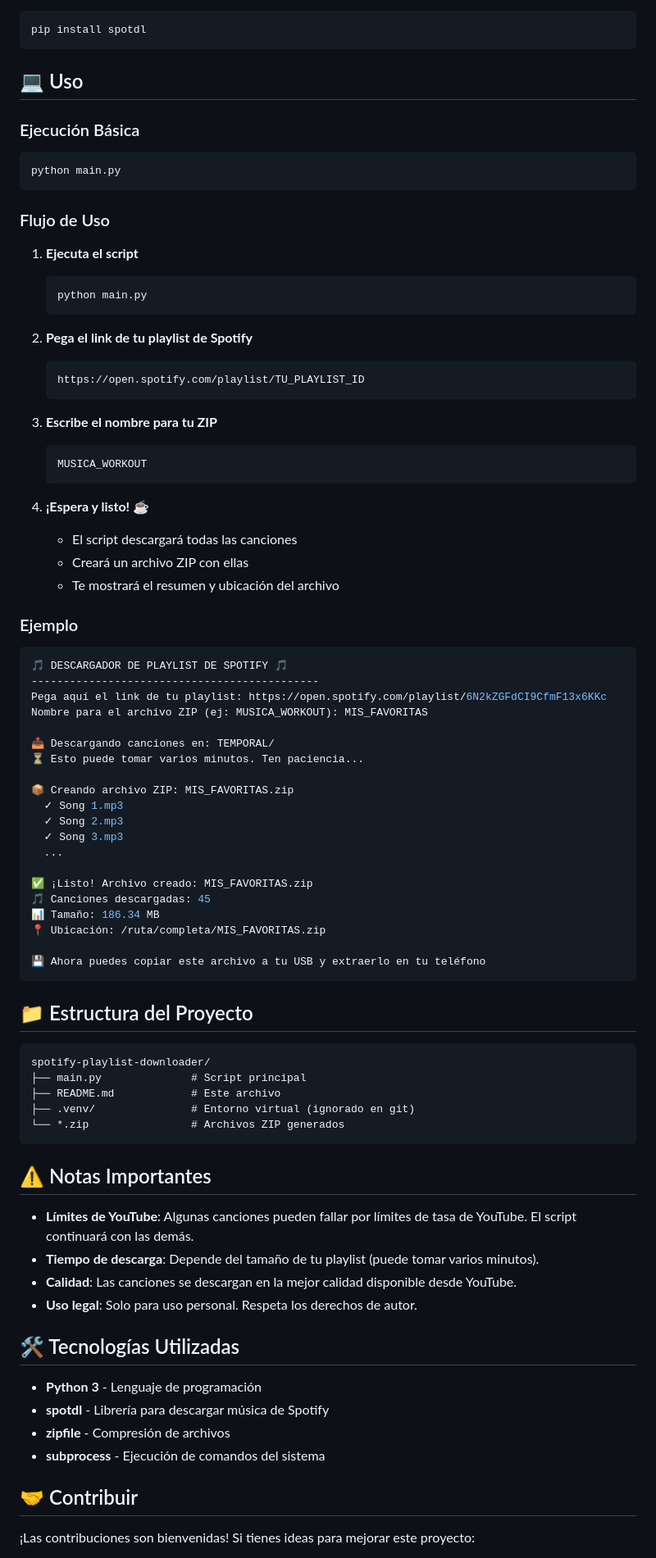
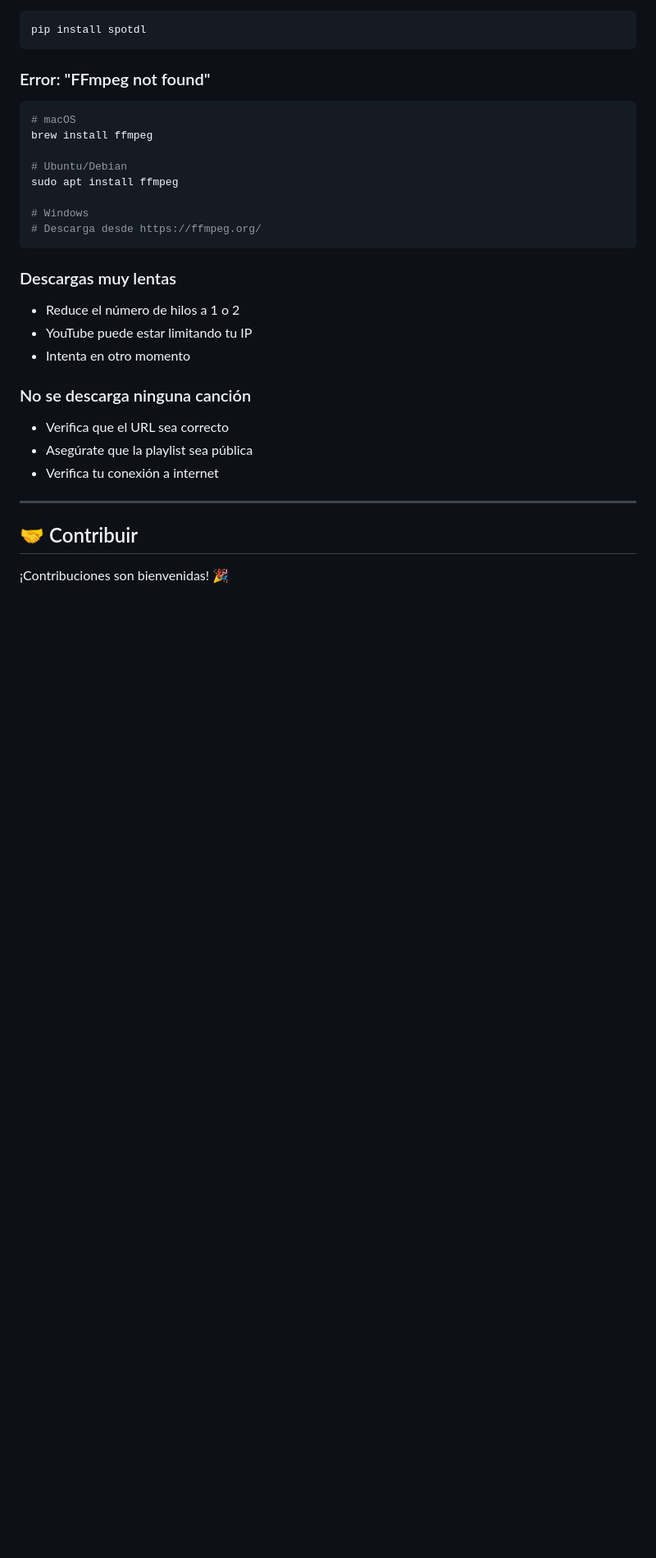
Before and after one commit to Alvaro-Manzo/SPOTUBE_DOWNLOADER, a Markdown page: README.md, the part around one of its changes. Shown at 82% size. GitHub-like rendering; blank space fills up the shorter version.

````diff
--- a/README.md
+++ b/README.md
@@ -93,86 +246,31 @@ source .venv/bin/activate  # En macOS/Linux
 pip install spotdl
 ```
 
-## 💻 Uso
+### Error: "FFmpeg not found"
+```bash
+# macOS
+brew install ffmpeg
 
-### Ejecución Básica
+# Ubuntu/Debian
+sudo apt install ffmpeg
 
-```bash
-python main.py
+# Windows
+# Descarga desde https://ffmpeg.org/
 ```
 
-### Flujo de Uso
+### Descargas muy lentas
+- Reduce el número de hilos a 1 o 2
+- YouTube puede estar limitando tu IP
+- Intenta en otro momento
 
-1. **Ejecuta el script**
-   ```bash
-   python main.py
-   ```
+### No se descarga ninguna canción
+- Verifica que el URL sea correcto
+- Asegúrate que la playlist sea pública
+- Verifica tu conexión a internet
 
-2. **Pega el link de tu playlist de Spotify**
-   ```
-   https://open.spotify.com/playlist/TU_PLAYLIST_ID
-   ```
-
-3. **Escribe el nombre para tu ZIP**
-   ```
-   MUSICA_WORKOUT
-   ```
-
-4. **¡Espera y listo!** ☕
-   - El script descargará todas las canciones
-   - Creará un archivo ZIP con ellas
-   - Te mostrará el resumen y ubicación del archivo
-
-### Ejemplo
-
-```bash
-🎵 DESCARGADOR DE PLAYLIST DE SPOTIFY 🎵
----------------------------------------------
-Pega aquí el link de tu playlist: https://open.spotify.com/playlist/6N2kZGFdCI9CfmF13x6KKc
-Nombre para el archivo ZIP (ej: MUSICA_WORKOUT): MIS_FAVORITAS
-
-📥 Descargando canciones en: TEMPORAL/
-⏳ Esto puede tomar varios minutos. Ten paciencia...
-
-📦 Creando archivo ZIP: MIS_FAVORITAS.zip
-  ✓ Song 1.mp3
-  ✓ Song 2.mp3
-  ✓ Song 3.mp3
-  ...
-
-✅ ¡Listo! Archivo creado: MIS_FAVORITAS.zip
-🎵 Canciones descargadas: 45
-📊 Tamaño: 186.34 MB
-📍 Ubicación: /ruta/completa/MIS_FAVORITAS.zip
-
-💾 Ahora puedes copiar este archivo a tu USB y extraerlo en tu teléfono
-```
-
-## 📁 Estructura del Proyecto
-
-```
-spotify-playlist-downloader/
-├── main.py              # Script principal
-├── README.md            # Este archivo
-├── .venv/               # Entorno virtual (ignorado en git)
-└── *.zip                # Archivos ZIP generados
-```
-
-## ⚠️ Notas Importantes
-
-- **Límites de YouTube**: Algunas canciones pueden fallar por límites de tasa de YouTube. El script continuará con las demás.
-- **Tiempo de descarga**: Depende del tamaño de tu playlist (puede tomar varios minutos).
-- **Calidad**: Las canciones se descargan en la mejor calidad disponible desde YouTube.
-- **Uso legal**: Solo para uso personal. Respeta los derechos de autor.
-
-## 🛠️ Tecnologías Utilizadas
-
-- **Python 3** - Lenguaje de programación
-- **spotdl** - Librería para descargar música de Spotify
-- **zipfile** - Compresión de archivos
-- **subprocess** - Ejecución de comandos del sistema
+---
 
 ## 🤝 Contribuir
 
-¡Las contribuciones son bienvenidas! Si tienes ideas para mejorar este proyecto:
+¡Contribuciones son bienvenidas! 🎉
 
````
Also changed, not shown: other parts of README.md (+299 -72 lines).
